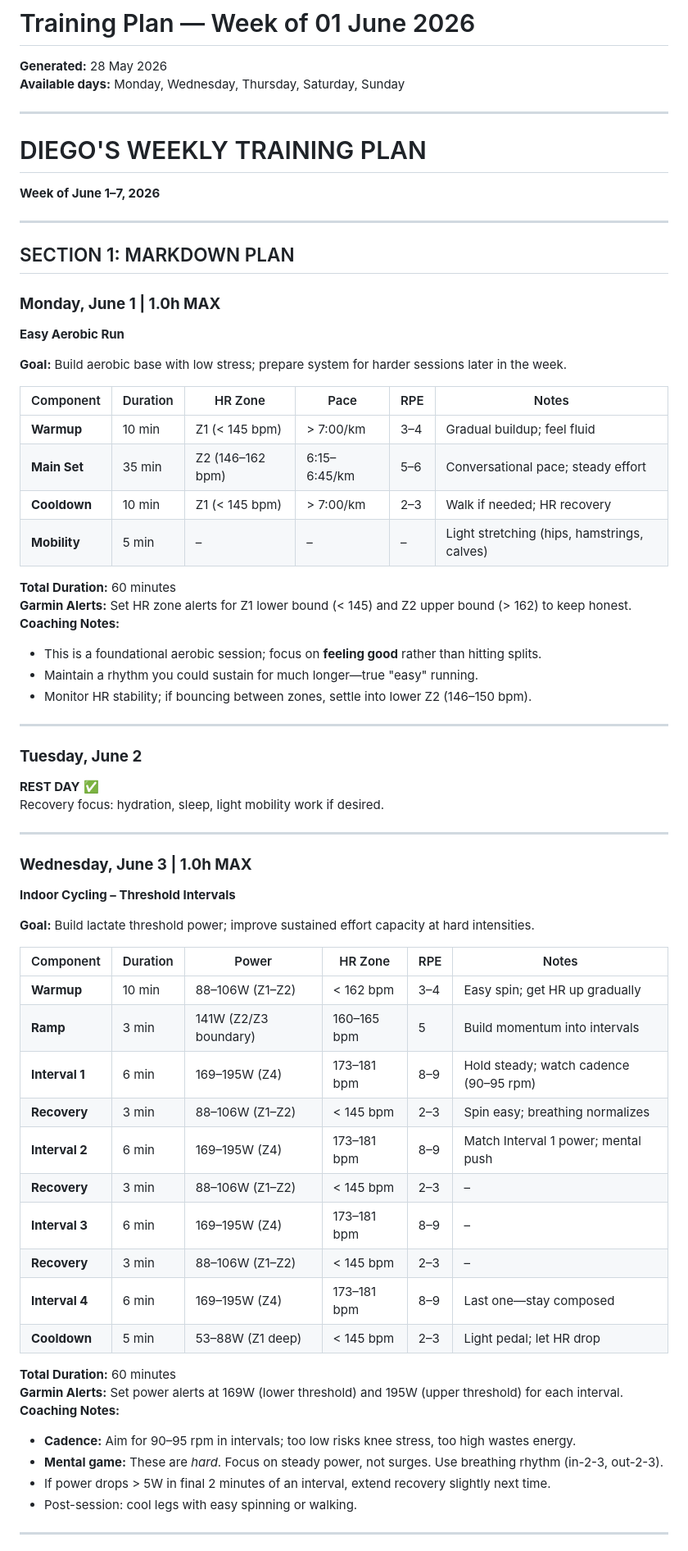
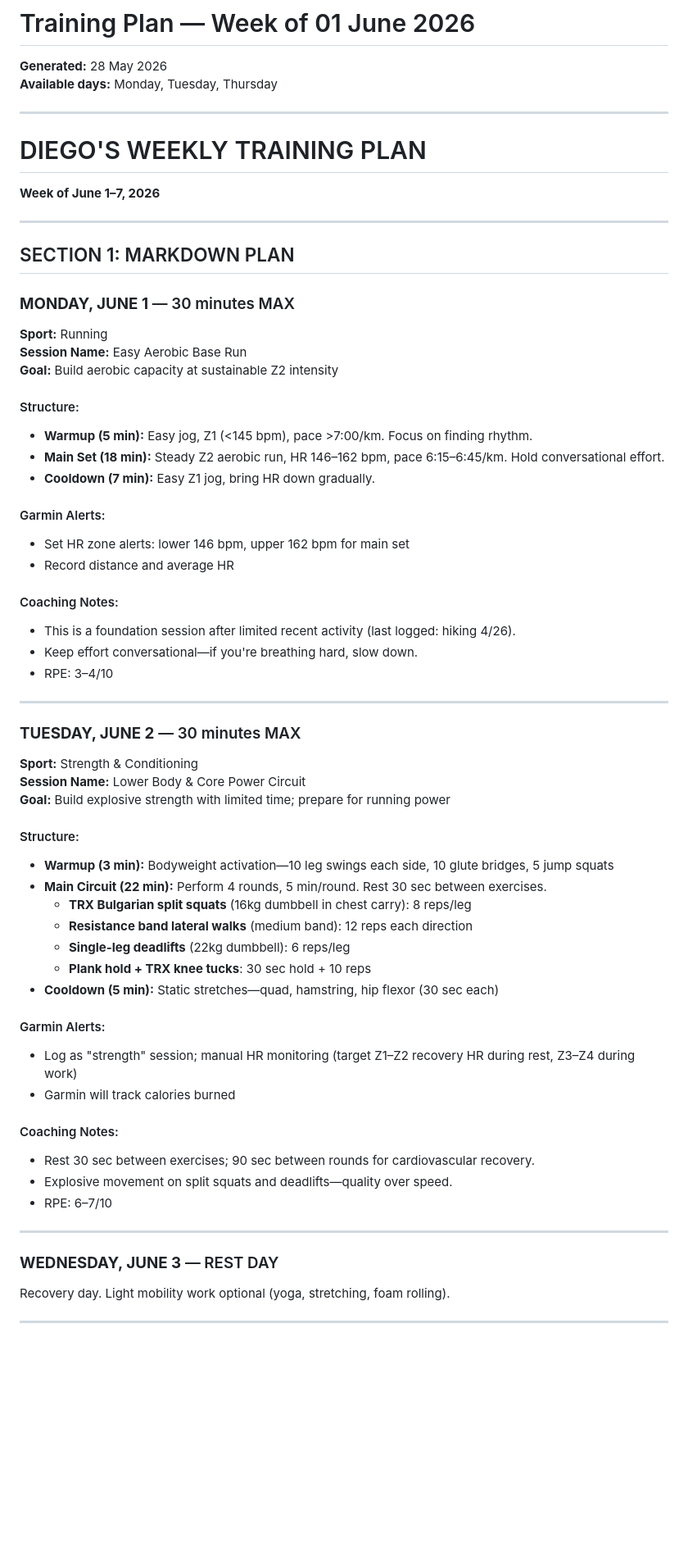
Before and after one commit to tcw4wn9r95-jpg/training-ai, a Markdown page: weekly_plan.md, the part around one of its changes. Shown at 82% size. Drawn GitHub-style; blank space fills up the shorter version.

Commit message:
Weekly plan 2026-05-28

```diff
--- a/weekly_plan.md
+++ b/weekly_plan.md
@@ -1,7 +1,7 @@
 # Training Plan — Week of 01 June 2026
 
 **Generated:** 28 May 2026
-**Available days:** Monday, Wednesday, Thursday, Saturday, Sunday
+**Available days:** Monday, Tuesday, Thursday
 
 ---
 
@@ -12,58 +12,54 @@
 
 ## SECTION 1: MARKDOWN PLAN
 
-### **Monday, June 1 | 1.0h MAX**
-**Easy Aerobic Run**
+### **MONDAY, JUNE 1** — 30 minutes MAX
+**Sport:** Running
+**Session Name:** Easy Aerobic Base Run
+**Goal:** Build aerobic capacity at sustainable Z2 intensity
 
-**Goal:** Build aerobic base with low stress; prepare system for harder sessions later in the week.
+#### Structure:
+- **Warmup (5 min):** Easy jog, Z1 (<145 bpm), pace >7:00/km. Focus on finding rhythm.
+- **Main Set (18 min):** Steady Z2 aerobic run, HR 146–162 bpm, pace 6:15–6:45/km. Hold conversational effort.
+- **Cooldown (7 min):** Easy Z1 jog, bring HR down gradually.
 
-| Component | Duration | HR Zone | Pace | RPE | Notes |
-|-----------|----------|---------|------|-----|-------|
-| **Warmup** | 10 min | Z1 (< 145 bpm) | > 7:00/km | 3–4 | Gradual buildup; feel fluid |
-| **Main Set** | 35 min | Z2 (146–162 bpm) | 6:15–6:45/km | 5–6 | Conversational pace; steady effort |
-| **Cooldown** | 10 min | Z1 (< 145 bpm) | > 7:00/km | 2–3 | Walk if needed; HR recovery |
-| **Mobility** | 5 min | – | – | – | Light stretching (hips, hamstrings, calves) |
+#### Garmin Alerts:
+- Set HR zone alerts: lower 146 bpm, upper 162 bpm for main set
+- Record distance and average HR
 
-**Total Duration:** 60 minutes
-**Garmin Alerts:** Set HR zone alerts for Z1 lower bound (< 145) and Z2 upper bound (> 162) to keep honest.
-**Coaching Notes:**
-- This is a foundational aerobic session; focus on **feeling good** rather than hitting splits.
-- Maintain a rhythm you could sustain for much longer—true "easy" running.
-- Monitor HR stability; if bouncing between zones, settle into lower Z2 (146–150 bpm).
+#### Coaching Notes:
+- This is a foundation session after limited recent activity (last logged: hiking 4/26).
+- Keep effort conversational—if you're breathing hard, slow down.
+- RPE: 3–4/10
 
 ---
 
-### **Tuesday, June 2**
-**REST DAY** ✅
-Recovery focus: hydration, sleep, light mobility work if desired.
+### **TUESDAY, JUNE 2** — 30 minutes MAX
+**Sport:** Strength & Conditioning
+**Session Name:** Lower Body & Core Power Circuit
+**Goal:** Build explosive strength with limited time; prepare for running power
+
+#### Structure:
+- **Warmup (3 min):** Bodyweight activation—10 leg swings each side, 10 glute bridges, 5 jump squats
+- **Main Circuit (22 min):** Perform 4 rounds, 5 min/round. Rest 30 sec between exercises.
+  - **TRX Bulgarian split squats** (16kg dumbbell in chest carry): 8 reps/leg
+  - **Resistance band lateral walks** (medium band): 12 reps each direction
+  - **Single-leg deadlifts** (22kg dumbbell): 6 reps/leg
+  - **Plank hold + TRX knee tucks**: 30 sec hold + 10 reps
+- **Cooldown (5 min):** Static stretches—quad, hamstring, hip flexor (30 sec each)
+
+#### Garmin Alerts:
+- Log as "strength" session; manual HR monitoring (target Z1–Z2 recovery HR during rest, Z3–Z4 during work)
+- Garmin will track calories burned
+
+#### Coaching Notes:
+- Rest 30 sec between exercises; 90 sec between rounds for cardiovascular recovery.
+- Explosive movement on split squats and deadlifts—quality over speed.
+- RPE: 6–7/10
 
 ---
 
-### **Wednesday, June 3 | 1.0h MAX**
-**Indoor Cycling – Threshold Intervals**
-
-**Goal:** Build lactate threshold power; improve sustained effort capacity at hard intensities.
-
-| Component | Duration | Power | HR Zone | RPE | Notes |
-|-----------|----------|-------|---------|-----|-------|
-| **Warmup** | 10 min | 88–106W (Z1–Z2) | < 162 bpm | 3–4 | Easy spin; get HR up gradually |
-| **Ramp** | 3 min | 141W (Z2/Z3 boundary) | 160–165 bpm | 5 | Build momentum into intervals |
-| **Interval 1** | 6 min | 169–195W (Z4) | 173–181 bpm | 8–9 | Hold steady; watch cadence (90–95 rpm) |
-| **Recovery** | 3 min | 88–106W (Z1–Z2) | < 145 bpm | 2–3 | Spin easy; breathing normalizes |
-| **Interval 2** | 6 min | 169–195W (Z4) | 173–181 bpm | 8–9 | Match Interval 1 power; mental push |
-| **Recovery** | 3 min | 88–106W (Z1–Z2) | < 145 bpm | 2–3 | – |
-| **Interval 3** | 6 min | 169–195W (Z4) | 173–181 bpm | 8–9 | – |
-| **Recovery** | 3 min | 88–106W (Z1–Z2) | < 145 bpm | 2–3 | – |
-| **Interval 4** | 6 min | 169–195W (Z4) | 173–181 bpm | 8–9 | Last one—stay composed |
-| **Cooldown** | 5 min | 53–88W (Z1 deep) | < 145 bpm | 2–3 | Light pedal; let HR drop |
-
-**Total Duration:** 60 minutes
-**Garmin Alerts:** Set power alerts at 169W (lower threshold) and 195W (upper threshold) for each interval.
-**Coaching Notes:**
-- **Cadence:** Aim for 90–95 rpm in intervals; too low risks knee stress, too high wastes energy.
-- **Mental game:** These are *hard*. Focus on steady power, not surges. Use breathing rhythm (in-2-3, out-2-3).
-- If power drops > 5W in final 2 minutes of an interval, extend recovery slightly next time.
-- Post-session: cool legs with easy spinning or walking.
+### **WEDNESDAY, JUNE 3** — REST DAY
+Recovery day. Light mobility work optional (yoga, stretching, foam rolling).
 
 ---
 
```
Also changed, not shown: other parts of weekly_plan.md (+30 -66 lines).
